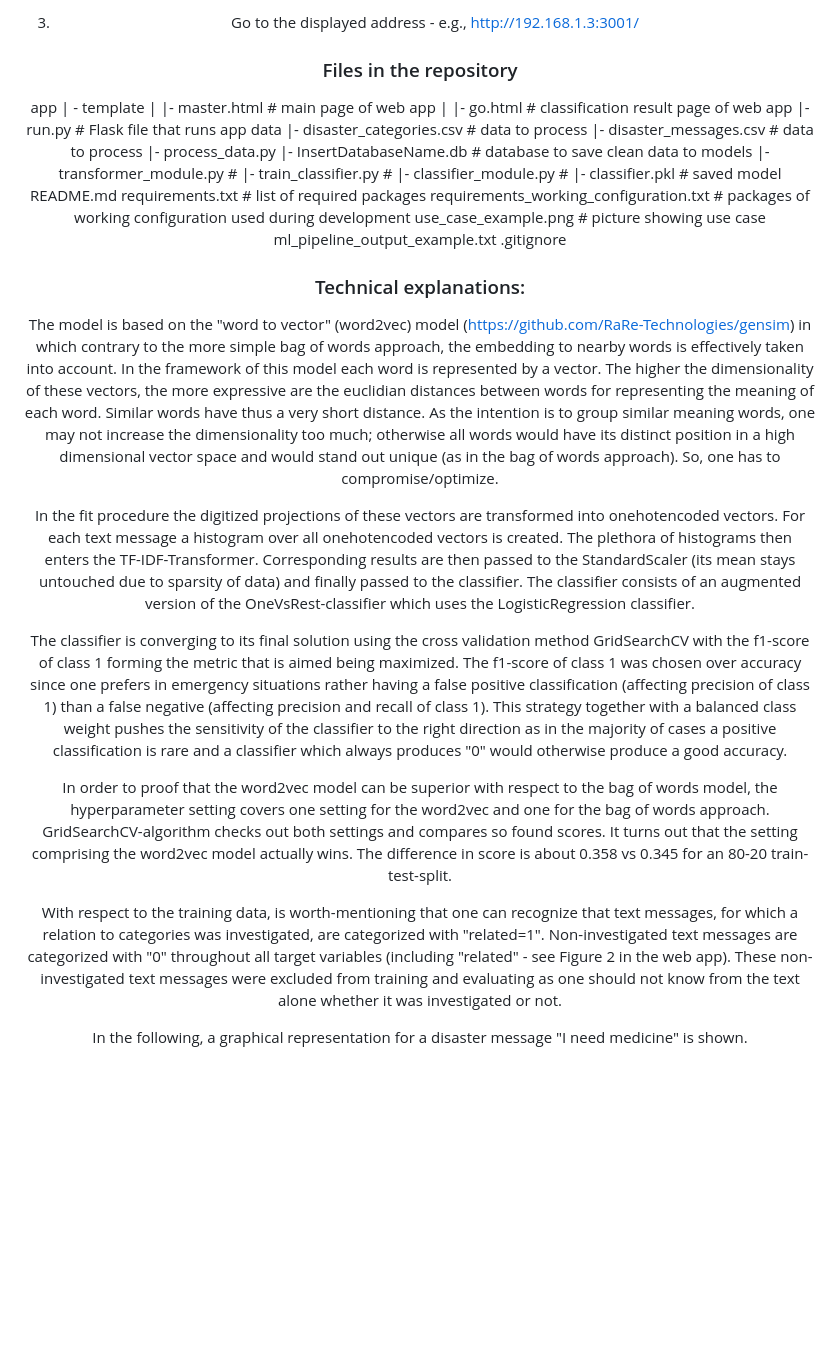
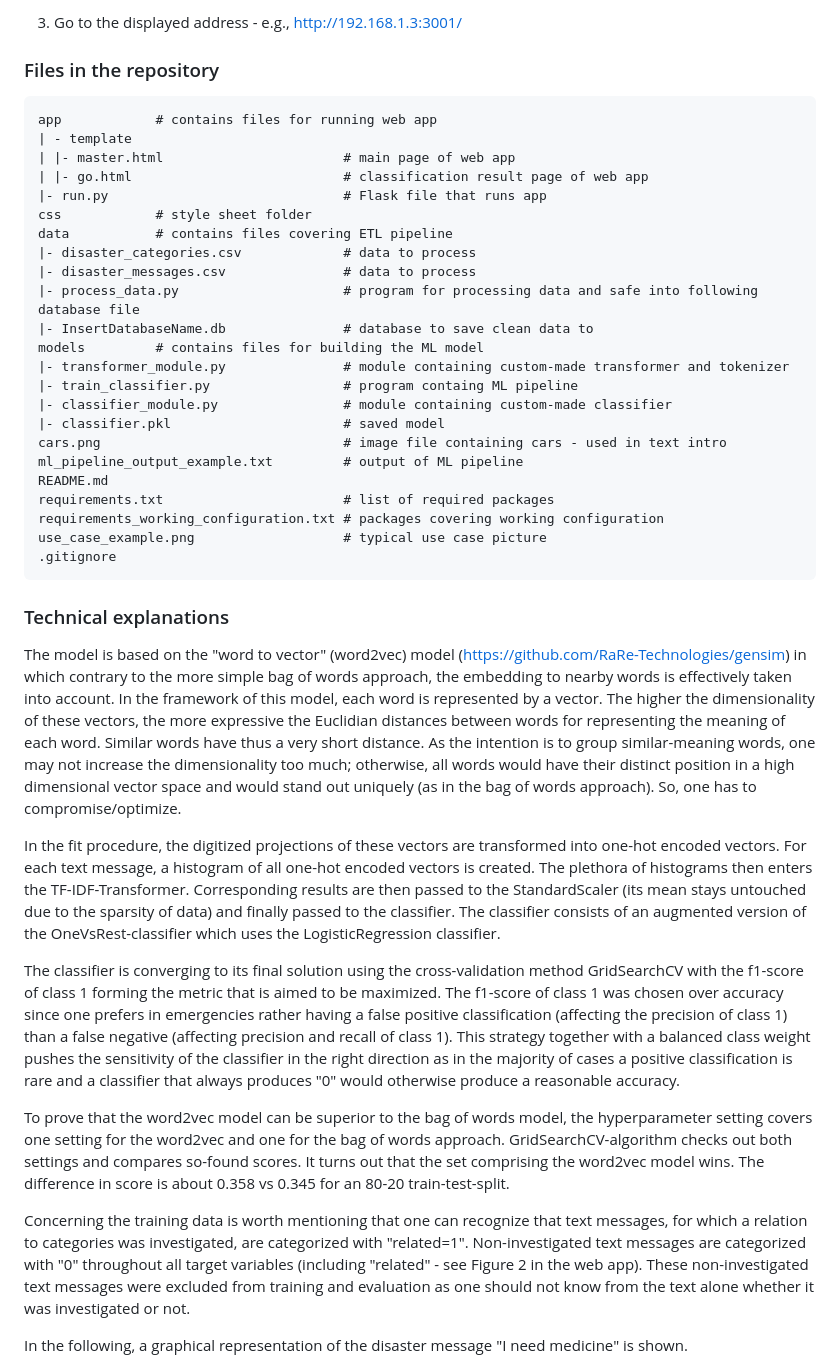
Before and after one commit to thomasheinemann/disaster_response_pipeline, a Markdown page: README.md, the part around the change printed below. GitHub-like rendering; blank space fills up the shorter version.

````diff
--- a/README.md
+++ b/README.md
@@ -67,57 +63,59 @@ This project also aims to produce a deployable web app.
 
 
 ### Files in the repository
+```
+app            # contains files for running web app
+| - template
+| |- master.html                       # main page of web app
+| |- go.html                           # classification result page of web app
+|- run.py                              # Flask file that runs app
+css            # style sheet folder
+data           # contains files covering ETL pipeline
+|- disaster_categories.csv             # data to process
+|- disaster_messages.csv               # data to process
+|- process_data.py                     # program for processing data and safe into following database file
+|- InsertDatabaseName.db               # database to save clean data to
+models         # contains files for building the ML model
+|- transformer_module.py               # module containing custom-made transformer and tokenizer
+|- train_classifier.py                 # program containg ML pipeline
+|- classifier_module.py                # module containing custom-made classifier
+|- classifier.pkl                      # saved model
+cars.png                               # image file containing cars - used in text intro
+ml_pipeline_output_example.txt         # output of ML pipeline
+README.md
+requirements.txt                       # list of required packages
+requirements_working_configuration.txt # packages covering working configuration
+use_case_example.png                   # typical use case picture
+.gitignore
+```
 
-app
-| - template
-| |- master.html # main page of web app
-| |- go.html # classification result page of web app
-|- run.py # Flask file that runs app
-data
-|- disaster_categories.csv # data to process
-|- disaster_messages.csv # data to process
-|- process_data.py
-|- InsertDatabaseName.db # database to save clean data to
-models
-|- transformer_module.py #
-|- train_classifier.py #
-|- classifier_module.py #
-|- classifier.pkl # saved model
-README.md
-requirements.txt # list of required packages
-requirements_working_configuration.txt # packages of working configuration used during development
-use_case_example.png # picture showing use case
-ml_pipeline_output_example.txt
-.gitignore
-
-
-### Technical explanations:
+### Technical explanations
 
 
 The model is based on the "word to vector" (word2vec) model (https://github.com/RaRe-Technologies/gensim) in which contrary to the more simple bag of words approach, the embedding to nearby words is effectively taken into account.
-In the framework of this model each word is represented by a vector.
-The higher the dimensionality of these vectors, the more expressive are the euclidian distances between words for representing the meaning of each word.
+In the framework of this model, each word is represented by a vector.
+The higher the dimensionality of these vectors, the more expressive the Euclidian distances between words for representing the meaning of each word.
 Similar words have thus a very short distance.
-As the intention is to group similar meaning words, one may not increase the dimensionality too much; otherwise all words would have its distinct position in a high dimensional vector space and would stand out unique (as in the bag of words approach).
+As the intention is to group similar-meaning words, one may not increase the dimensionality too much; otherwise, all words would have their distinct position in a high dimensional vector space and would stand out uniquely (as in the bag of words approach).
 So, one has to compromise/optimize.
 
-In the fit procedure the digitized projections of these vectors are transformed into onehotencoded vectors.
-For each text message a histogram over all onehotencoded vectors is created. The plethora of histograms then enters the TF-IDF-Transformer.
-Corresponding results are then passed to the StandardScaler (its mean stays untouched due to sparsity of data) and finally passed to the classifier.
+In the fit procedure, the digitized projections of these vectors are transformed into one-hot encoded vectors.
+For each text message, a histogram of all one-hot encoded vectors is created. The plethora of histograms then enters the TF-IDF-Transformer.
+Corresponding results are then passed to the StandardScaler (its mean stays untouched due to the sparsity of data) and finally passed to the classifier.
 The classifier consists of an augmented version of the OneVsRest-classifier which uses the LogisticRegression classifier.
 
-The classifier is converging to its final solution using the cross validation method GridSearchCV with the f1-score of class 1 forming the metric that is aimed being maximized.
-The f1-score of class 1 was chosen over accuracy since one prefers in emergency situations rather having a false positive classification (affecting precision of class 1) than a false negative (affecting precision and recall of class 1).
-This strategy together with a balanced class weight pushes the sensitivity of the classifier to the right direction as in the majority of cases a positive classification is rare and a classifier which always produces "0" would otherwise produce a good accuracy.
+The classifier is converging to its final solution using the cross-validation method GridSearchCV with the f1-score of class 1 forming the metric that is aimed to be maximized.
+The f1-score of class 1 was chosen over accuracy since one prefers in emergencies rather having a false positive classification (affecting the precision of class 1) than a false negative (affecting precision and recall of class 1).
+This strategy together with a balanced class weight pushes the sensitivity of the classifier in the right direction as in the majority of cases a positive classification is rare and a classifier that always produces "0" would otherwise produce a reasonable accuracy.
 
-In order to proof that the word2vec model can be superior with respect to the bag of words model, the hyperparameter setting covers one setting for the word2vec and one for the bag of words approach.
-GridSearchCV-algorithm checks out both settings and compares so found scores.
-It turns out that the setting comprising the word2vec model actually wins.
+To prove that the word2vec model can be superior to the bag of words model, the hyperparameter setting covers one setting for the word2vec and one for the bag of words approach.
+GridSearchCV-algorithm checks out both settings and compares so-found scores.
+It turns out that the set comprising the word2vec model wins.
 The difference in score is about 0.358 vs 0.345 for an 80-20 train-test-split.
 
-With respect to the training data, is worth-mentioning that one can recognize that text messages, for which a relation to categories was investigated, are categorized with "related=1".
+Concerning the training data is worth mentioning that one can recognize that text messages, for which a relation to categories was investigated, are categorized with "related=1".
 Non-investigated text messages are categorized with "0" throughout all target variables (including "related" - see Figure 2 in the web app).
-These non-investigated text messages were excluded from training and evaluating as one should not know from the text alone whether it was investigated or not.
+These non-investigated text messages were excluded from training and evaluation as one should not know from the text alone whether it was investigated or not.
 
-In the following, a graphical representation for a disaster message "I need medicine" is shown.
+In the following, a graphical representation of the disaster message "I need medicine" is shown.
 ![use_case_example](use_case_example.png)
````
Also changed, not shown: other parts of README.md (+30 -34 lines), ambulance_car.png (deleted), cars.png (added), fireworks_car.png (deleted), police_car.png (deleted), 1 other file.
